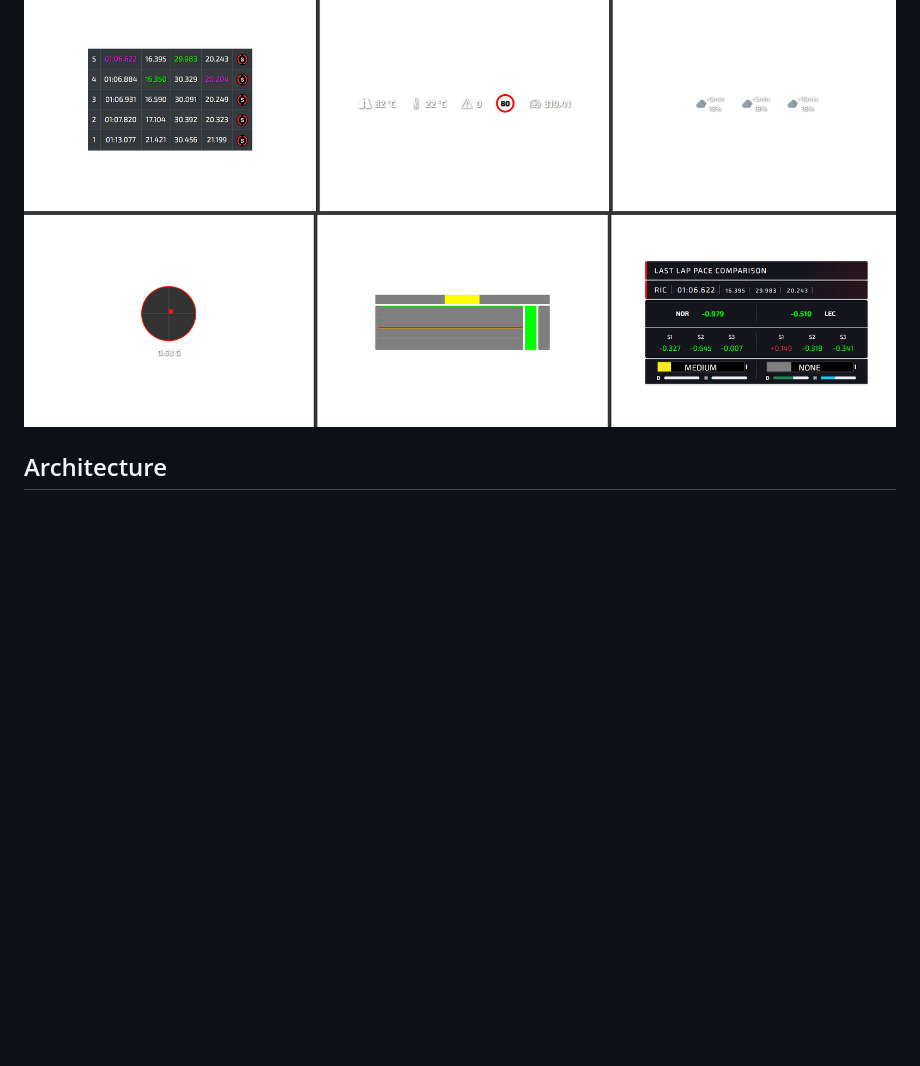
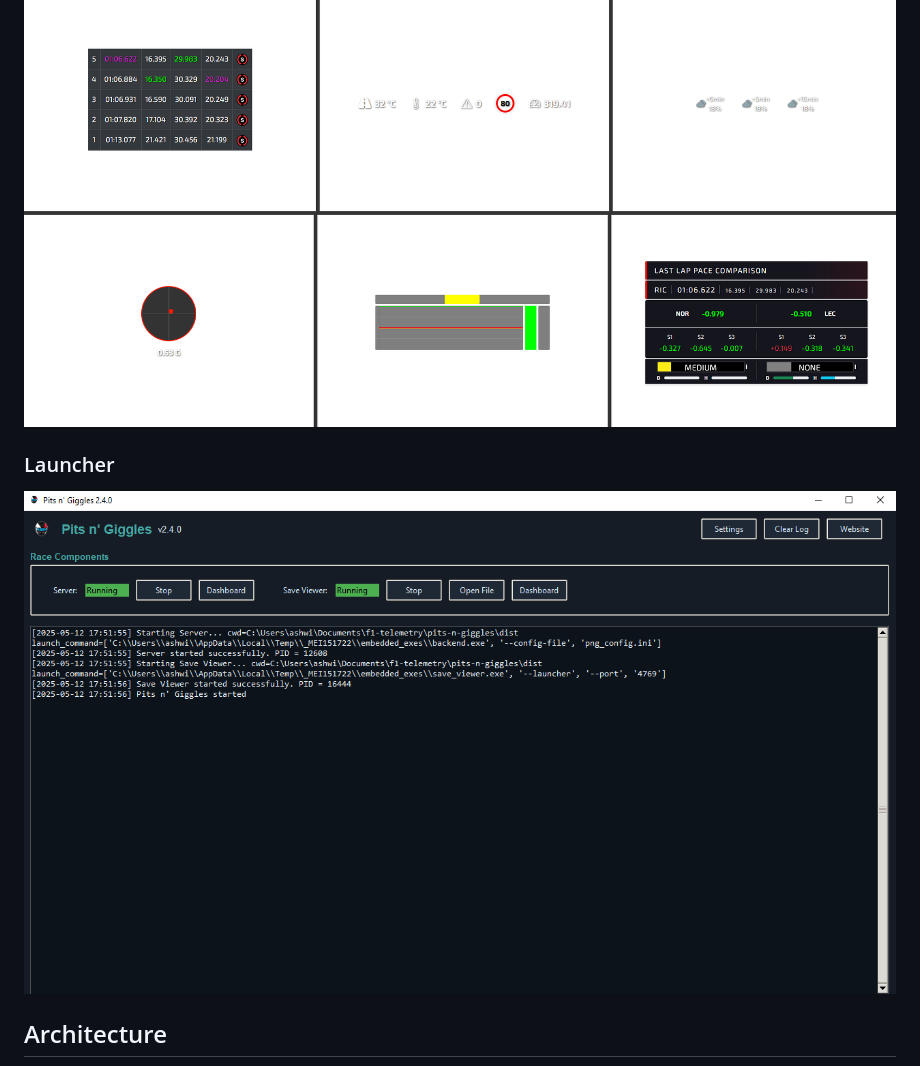
Before and after one commit to ashwin-nat/pits-n-giggles, a Markdown page: README.md, the part around the change. Drawn GitHub-style; pictures changed too: screenshots/launcher.png (added); blank space fills up the shorter version.

Commit message:
moved colorama to dev group updated readme/screenshots

```diff
--- a/README.md
+++ b/README.md
@@ -130,6 +130,9 @@ To compile the application from source code, follow the instructions in [BUILDIN
 ### Stream Overlay Example
 ![Stream Overlay](screenshots/png-stream-overlay.png)
 
+### Launcher
+![App Launcher](screenshots/launcher.png)
+
 ## Architecture
 ![Architecture Diagram](docs/arch-diagram.png)
 
```
Also changed, not shown: 3 other files.
